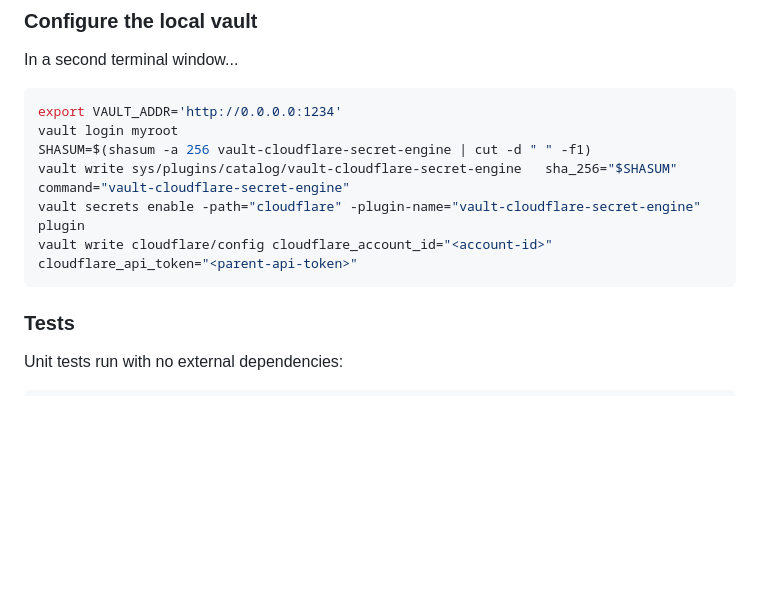
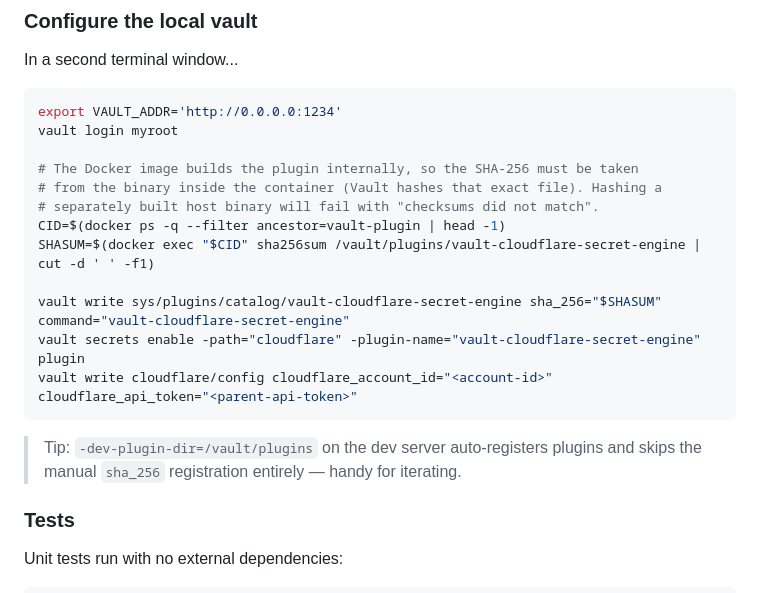
Before and after one commit to kalw/vault-cloudflare-secret-engine, a Markdown page: README.md, the part around the change. Drawn GitHub-style; blank space fills up the shorter version.

Commit message:
docs: fix plugin checksum registration in local dev flow
The Dockerfile builds the plugin inside the image, so the SHA-256 passed to
the plugin catalog must come from the in-container binary, not a separately
built host binary (which produces different bytes and fails with "checksums
did not match"). Read the hash via docker exec sha256sum, and note the
-dev-plugin-dir auto-registration shortcut.

Co-Authored-By: Claude Opus 4.8 <noreply@anthropic.com>

````diff
--- a/README.md
+++ b/README.md
@@ -133,11 +133,20 @@ In a second terminal window...
 ```bash
 export VAULT_ADDR='http://0.0.0.0:1234'
 vault login myroot
-SHASUM=$(shasum -a 256 vault-cloudflare-secret-engine | cut -d " " -f1)
-vault write sys/plugins/catalog/vault-cloudflare-secret-engine   sha_256="$SHASUM"   command="vault-cloudflare-secret-engine"
+
+# The Docker image builds the plugin internally, so the SHA-256 must be taken
+# from the binary inside the container (Vault hashes that exact file). Hashing a
+# separately built host binary will fail with "checksums did not match".
+CID=$(docker ps -q --filter ancestor=vault-plugin | head -1)
+SHASUM=$(docker exec "$CID" sha256sum /vault/plugins/vault-cloudflare-secret-engine | cut -d ' ' -f1)
+
+vault write sys/plugins/catalog/vault-cloudflare-secret-engine sha_256="$SHASUM" command="vault-cloudflare-secret-engine"
 vault secrets enable -path="cloudflare" -plugin-name="vault-cloudflare-secret-engine" plugin
 vault write cloudflare/config cloudflare_account_id="<account-id>" cloudflare_api_token="<parent-api-token>"
 ```
+
+> Tip: `-dev-plugin-dir=/vault/plugins` on the dev server auto-registers plugins
+> and skips the manual `sha_256` registration entirely — handy for iterating.
 
 ### Tests
 
````
